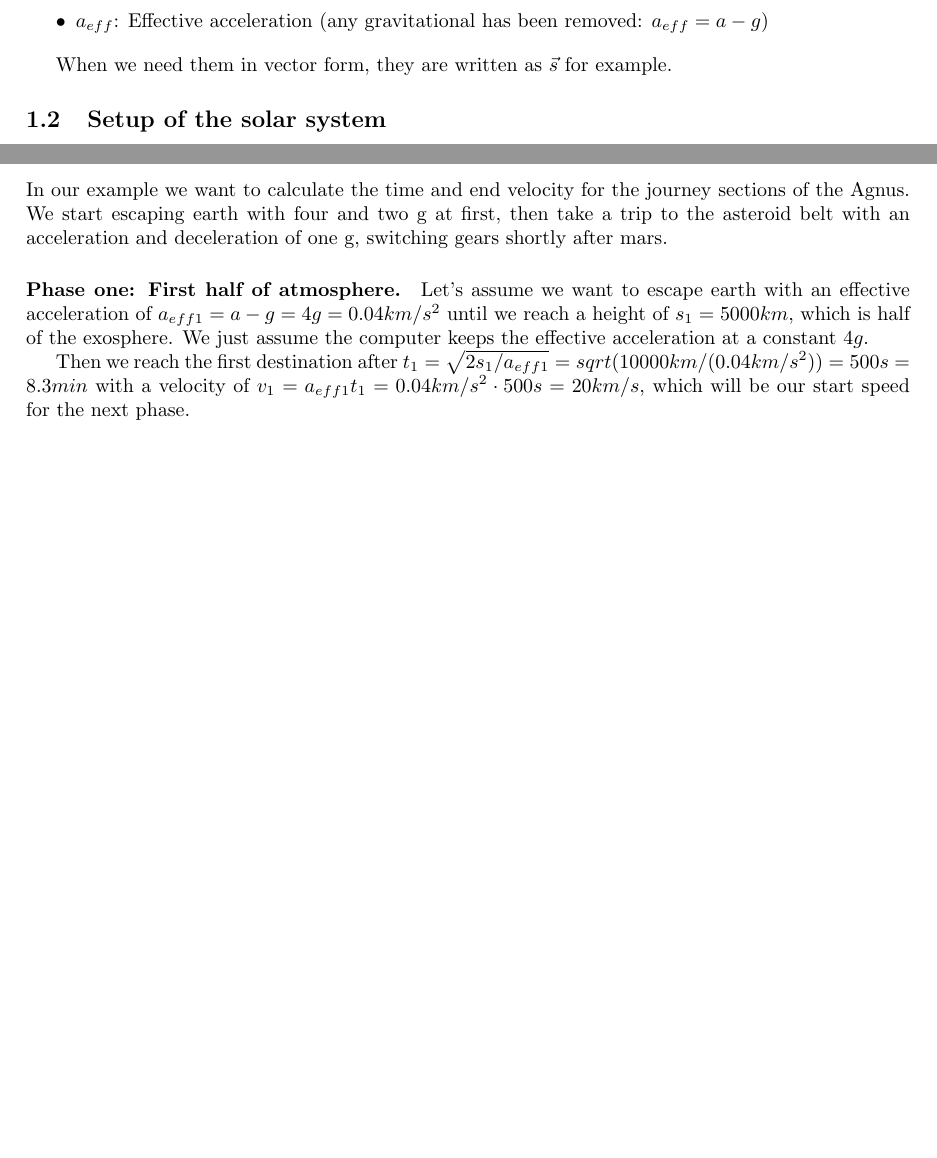
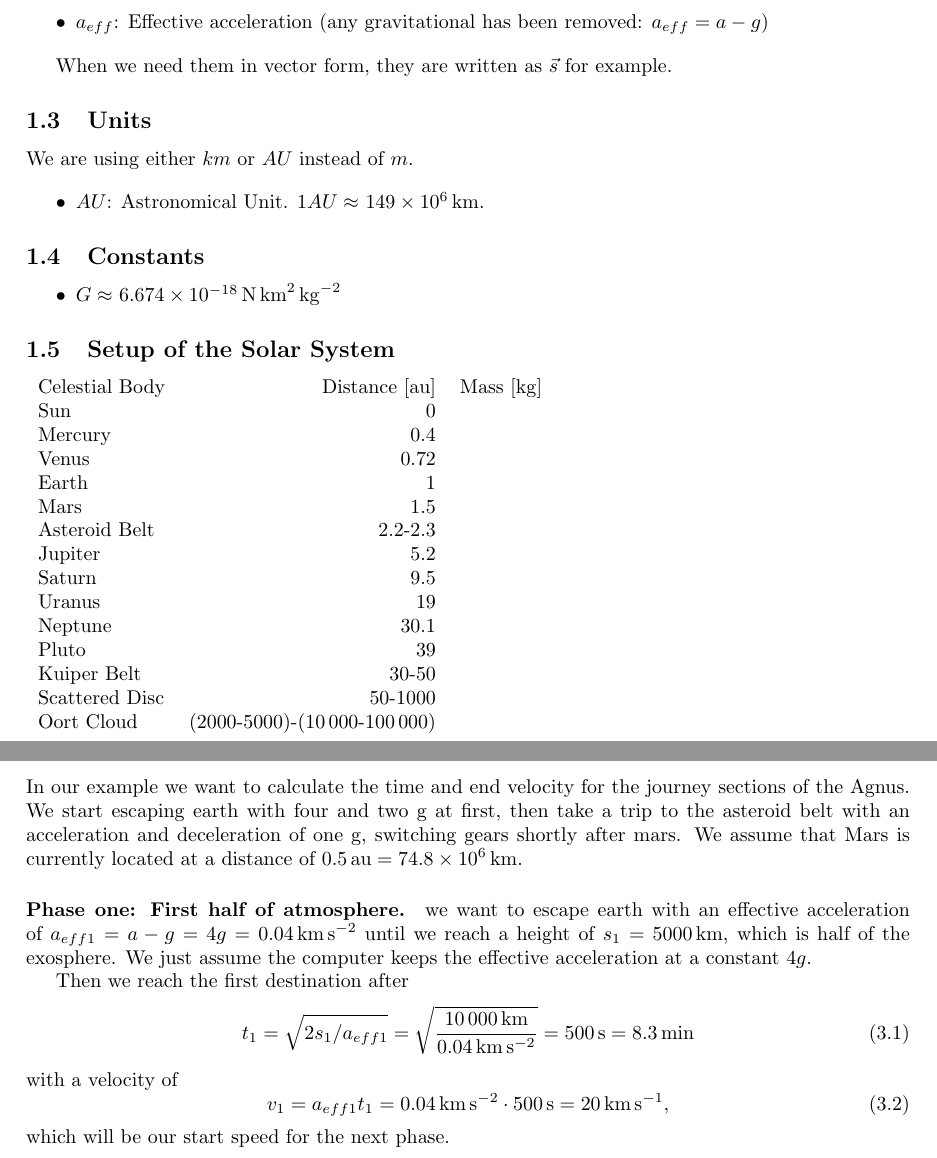
Before and after one commit to tobi-v/OortLore, a LaTeX paper (Calculations/Formulae.tex): two parts of pages 3 and 4 of 4 before the commit and two parts of pages 3 and 4 of 5 after it, joined at a grey line, cut so that both start at the same text, the shorter picture padded with empty space. Compiled offline with pdfLaTeX.

Commit message:
Cleaning stuff up a little and correcting some things. Also adding pdf of tex file

```diff
--- a/Calculations/Formulae.tex
+++ b/Calculations/Formulae.tex
@@ -9,6 +9,7 @@
 \usepackage[margin=3cm]{geometry}
 \usepackage[colorlinks=true, linkcolor=blue]{hyperref}
 \usepackage{amsmath}
+\usepackage{siunitx}
 
 \numberwithin{equation}{section}
 
@@ -37,7 +40,39 @@
 
 	When we need them in vector form, they are written as $\vec{s}$ for example.
 
-	\subsection{Setup of the solar system}
+	\subsection{Units}
+
+	We are using either $km$ or $AU$ instead of $m$.
+
+	\begin{itemize}
+		\item $AU$: Astronomical Unit. $1 AU \approx$ \SI{149e+6}{\km}.
+	\end{itemize}
+
+	\subsection{Constants}
+
+	\begin{itemize}
+		\item $G \approx$ \SI{6.674e-18}{\N\km\squared\per\kg\squared}
+	\end{itemize}
+
+	\subsection{Setup of the Solar System}
+
+	\begin{tabular}{l r r}
+		Celestial Body & Distance [\unit{\astronomicalunit}] & Mass [\unit{\kg}]\\
+		Sun & 0 & \\
+		Mercury & 0.4 & \\
+		Venus & 0.72 & \\
+		Earth & 1 & \\
+		Mars & 1.5 & \\
+		Asteroid Belt & 2.2-2.3 & \\
+		Jupiter & 5.2 & \\
+		Saturn & 9.5 & \\
+		Uranus & 19 & \\
+		Neptune & 30.1 & \\
+		Pluto & 39 & \\
+		Kuiper Belt & 30-50 & \\
+		Scattered Disc & 50-1000 & \\
+		Oort Cloud & (2000-5000)-(\num{10000}-\num{100000}) & \\
+	\end{tabular}
 
 	\section{Travel Time Without Relativity}\label{TravelTime}
 
@@ -105,12 +115,17 @@
 
 	\section{Agnus Journey Without Relativity}
 
-	In our example we want to calculate the time and end velocity for the journey sections of the Agnus. We start escaping earth with four and two g at first, then take a trip to the asteroid belt with an acceleration and deceleration of one g, switching gears shortly after mars.
+	In our example we want to calculate the time and end velocity for the journey sections of the Agnus. We start escaping earth with four and two g at first, then take a trip to the asteroid belt with an acceleration and deceleration of one g, switching gears shortly after mars. We assume that Mars is currently located at a distance of $\SI{0.5}{\astronomicalunit} = \SI{74.8e+6}{\km}$.
 
 	\paragraph{Phase one: First half of atmosphere.}
-	Let's assume we want to escape earth with an effective acceleration of $a_{eff1} = a-g = 4g = 0.04 km/s^2$ until we reach a height of $s_1=5000 km$, which is half of the exosphere. We just assume the computer keeps the effective acceleration at a constant $4g$.
+	we want to escape earth with an effective acceleration of $a_{eff1} = a-g = 4g = \SI{0.04}{\km\per\s\squared}$ until we reach a height of $s_1= \SI{5000}{\km}$, which is half of the exosphere. We just assume the computer keeps the effective acceleration at a constant $4g$.
 
-	Then we reach the first destination after $t_1 = \sqrt{2s_1/a_{eff1}} = sqrt(10000km/(0.04km/s^2)) = 500 s = 8.3 min$ with a velocity of $v_1=a_{eff1}t_1=0.04km/s^2\cdot 500s = 20 km/s$, which will be our start speed for the next phase.
+	Then we reach the first destination after
+	\begin{equation}
+		t_1 = \sqrt{2s_1/a_{eff1}} = \sqrt{\frac{\SI{10000}{km}}{\SI{0.04}{\km\per\s\squared}}} = \SI{500}{\s} = \SI{8.3}{\min}	\end{equation}
+	with a velocity of
+	\begin{equation}
+		v_1=a_{eff1}t_1=\SI{0.04}{\km\per\s\squared} \cdot \SI{500}{\s} = \SI{20}{\km\per\s}, \end{equation}
+	which will be our start speed for the next phase.
 
 	\paragraph{Phase two: Second half of atmosphere.}
-	Now we want to accelerate with a burn of $a_{eff2}=2g=0.02km/s$ until we leave the exosphere. For this, we need to pass another $s_2=5000km$. Mind that we now have a non-zero start velocity of $v_1 = 20 km/s$.
```
Also changed, not shown: Calculations/Formulae.pdf (added), Calculations/Formulae.tex (83 more changed lines).
